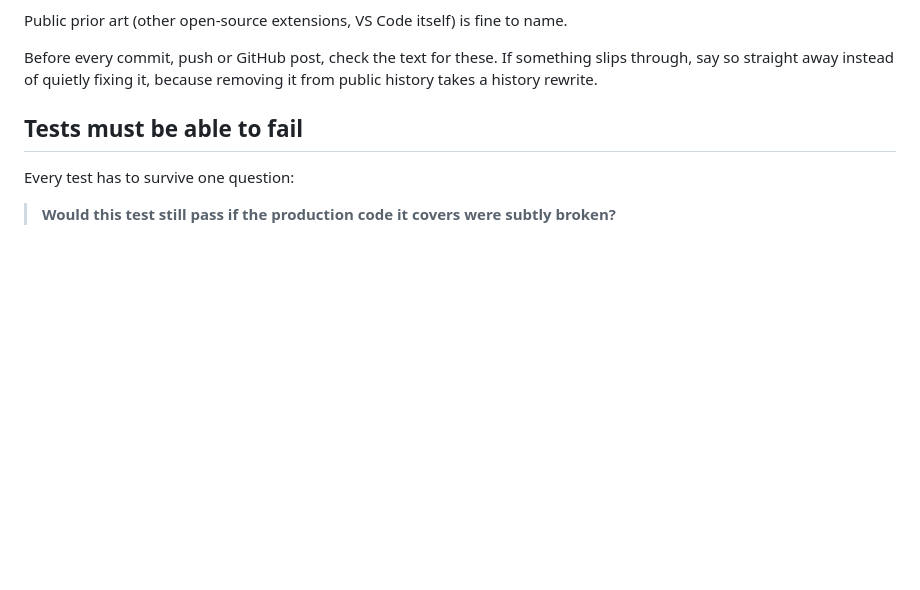
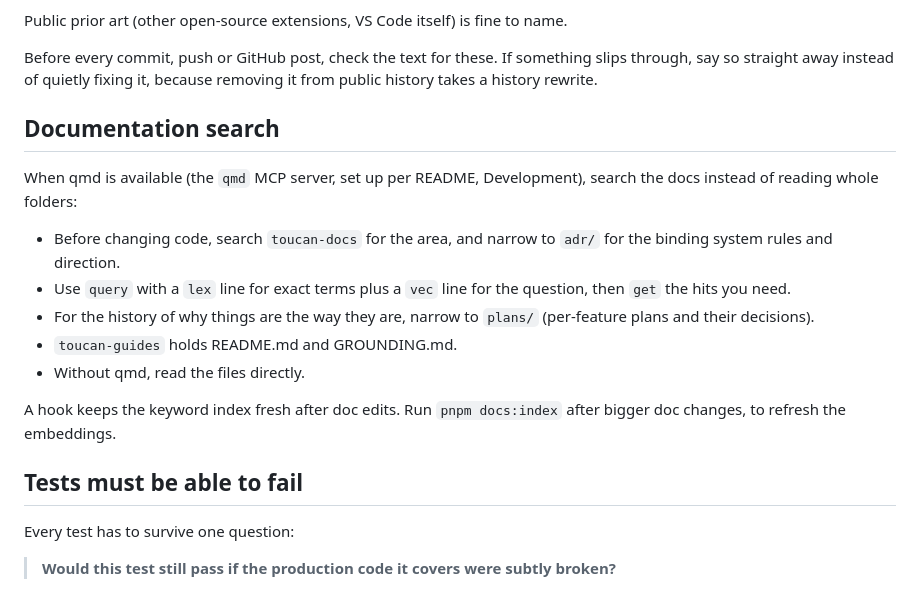
Before and after one commit to Marco-Daniel/Toucan, a Markdown page: .claude/CLAUDE.md, the part around the change. Rendered like a GitHub page; blank space fills up the shorter version.

Commit message:
Tell agents to search the docs with qmd first
A draft "Documentation search" section: search toucan-docs for the
area before changing code, narrow to adr/ or plans/, use lex plus vec
queries and get the hits, and read files directly without qmd.

Co-Authored-By: Claude Opus 5.5 <noreply@anthropic.com>

```diff
--- a/.claude/CLAUDE.md
+++ b/.claude/CLAUDE.md
@@ -14,6 +14,18 @@ Everything pushed to GitHub is public: files, commit messages, branch names, PR
 Public prior art (other open-source extensions, VS Code itself) is fine to name.
 
 Before every commit, push or GitHub post, check the text for these. If something slips through, say so straight away instead of quietly fixing it, because removing it from public history takes a history rewrite.
+
+## Documentation search
+
+When qmd is available (the `qmd` MCP server, set up per README, Development), search the docs instead of reading whole folders:
+
+- Before changing code, search `toucan-docs` for the area, and narrow to `adr/` for the binding system rules and direction.
+- Use `query` with a `lex` line for exact terms plus a `vec` line for the question, then `get` the hits you need.
+- For the history of why things are the way they are, narrow to `plans/` (per-feature plans and their decisions).
+- `toucan-guides` holds README.md and GROUNDING.md.
+- Without qmd, read the files directly.
+
+A hook keeps the keyword index fresh after doc edits. Run `pnpm docs:index` after bigger doc changes, to refresh the embeddings.
 
 ## Tests must be able to fail
 
```
